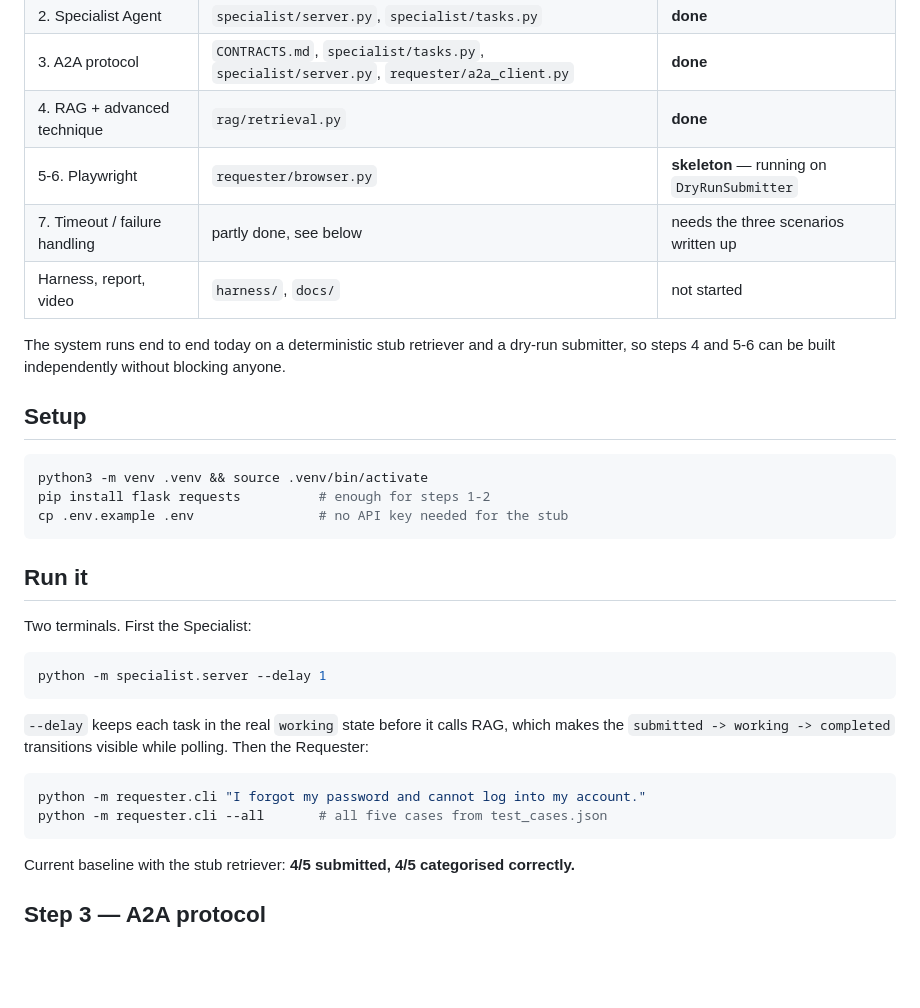
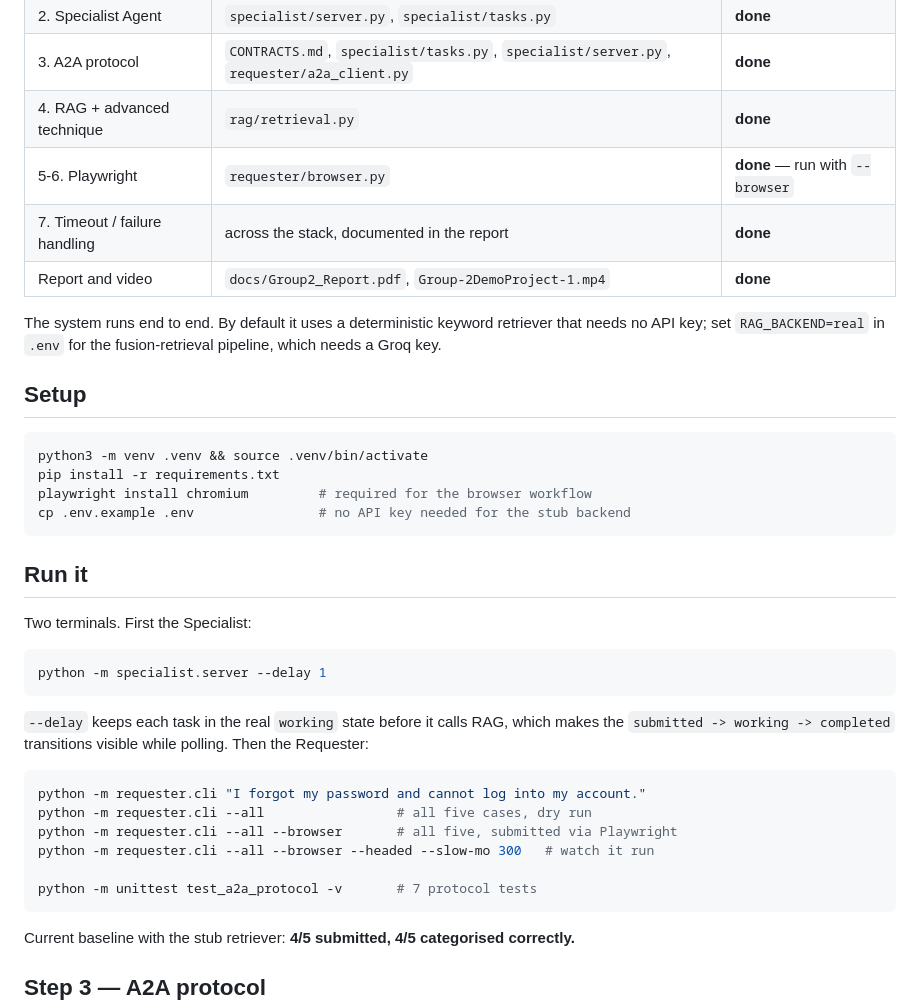
Before and after one commit to pauti04/Group-2, a Markdown page: README.md, the part around the change. GitHub-like rendering; blank space fills up the shorter version.

Commit message:
Update README to match the finished system
The status table still described Playwright as a skeleton and the report and
video as not started. Also corrects setup (requirements.txt, playwright
install chromium) and documents the --browser, --headed and --slow-mo flags.

````diff
--- a/README.md
+++ b/README.md
@@ -26,19 +26,21 @@ User request
 | 2. Specialist Agent | `specialist/server.py`, `specialist/tasks.py` | **done** |
 | 3. A2A protocol | `CONTRACTS.md`, `specialist/tasks.py`, `specialist/server.py`, `requester/a2a_client.py` | **done** |
 | 4. RAG + advanced technique | `rag/retrieval.py` | **done** |
-| 5-6. Playwright | `requester/browser.py` | **skeleton** — running on `DryRunSubmitter` |
-| 7. Timeout / failure handling | partly done, see below | needs the three scenarios written up |
-| Harness, report, video | `harness/`, `docs/` | not started |
+| 5-6. Playwright | `requester/browser.py` | **done** — run with `--browser` |
+| 7. Timeout / failure handling | across the stack, documented in the report | **done** |
+| Report and video | `docs/Group2_Report.pdf`, `Group-2DemoProject-1.mp4` | **done** |
 
-The system runs end to end today on a deterministic stub retriever and a dry-run
-submitter, so steps 4 and 5-6 can be built independently without blocking anyone.
+The system runs end to end. By default it uses a deterministic keyword retriever
+that needs no API key; set `RAG_BACKEND=real` in `.env` for the fusion-retrieval
+pipeline, which needs a Groq key.
 
 ## Setup
 
 ```bash
 python3 -m venv .venv && source .venv/bin/activate
-pip install flask requests          # enough for steps 1-2
-cp .env.example .env                # no API key needed for the stub
+pip install -r requirements.txt
+playwright install chromium         # required for the browser workflow
+cp .env.example .env                # no API key needed for the stub backend
 ```
 
 ## Run it
@@ -55,7 +57,11 @@ Then the Requester:
 
 ```bash
 python -m requester.cli "I forgot my password and cannot log into my account."
-python -m requester.cli --all       # all five cases from test_cases.json
+python -m requester.cli --all                 # all five cases, dry run
+python -m requester.cli --all --browser       # all five, submitted via Playwright
+python -m requester.cli --all --browser --headed --slow-mo 300   # watch it run
+
+python -m unittest test_a2a_protocol -v       # 7 protocol tests
 ```
 
 Current baseline with the stub retriever: **4/5 submitted, 4/5 categorised
````
